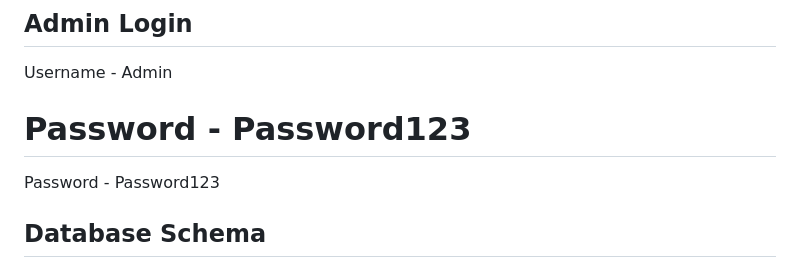
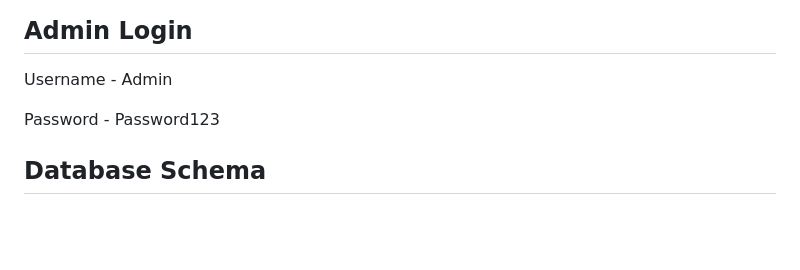
Before and after one commit to dhreng99/Ticket-Manager, a Markdown page: README.md, the part around the change. GitHub-like rendering; blank space fills up the shorter version.

```diff
--- a/README.md
+++ b/README.md
@@ -37,9 +37,6 @@ pip install -r requirements.txt
 Username - Admin
 
 Password - Password123
-=======
-
-Password - Password123
 
 ## Database Schema
 
```
